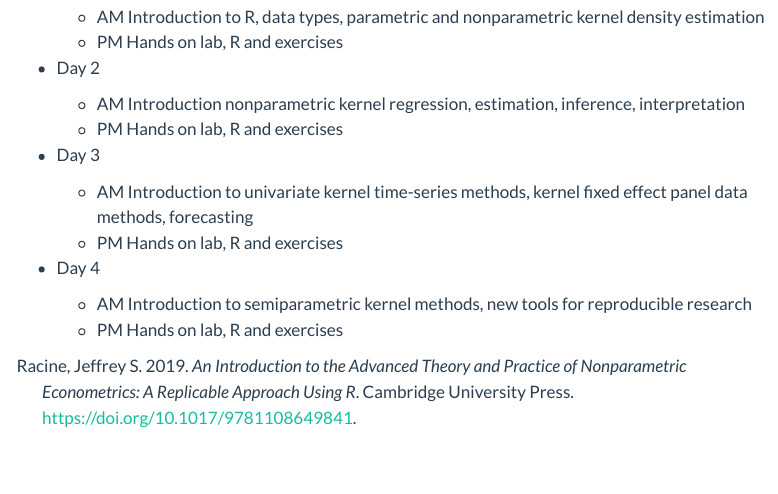
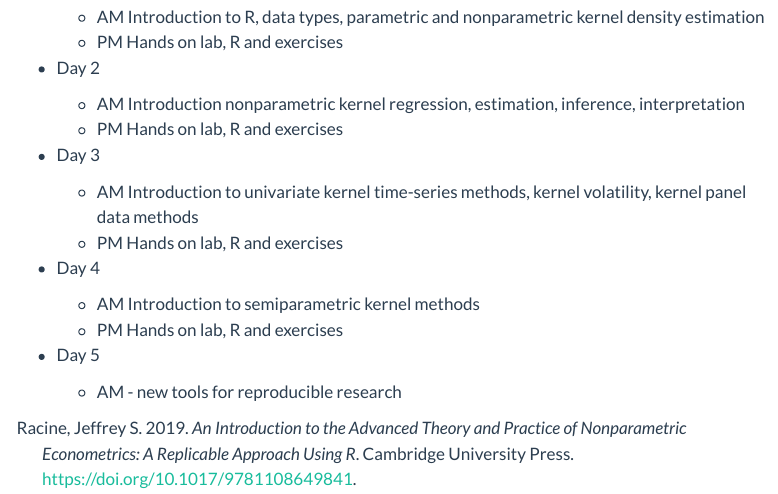
Before and after one commit to JeffreyRacine/UPworkshop, a Quarto document (topics.qmd): the page in a window 1100 px wide, from 220 px down. Rendered offline with R 4.5, knitr and Pandoc in place of Quarto, with nearby package versions; menus at the side of the page are left out.

Commit message:
Modding cal

```diff
--- a/topics.qmd
+++ b/topics.qmd
@@ -17,10 +17,14 @@ This website is for participants in the nonparametric workshop being held August
 
 - Day 3
 
-  - AM Introduction to univariate kernel time-series methods, kernel fixed effect panel data methods, forecasting
+  - AM Introduction to univariate kernel time-series methods, kernel volatility, kernel panel data methods
   - PM Hands on lab, R and exercises
 
 - Day 4
 
-  - AM Introduction to semiparametric kernel methods, new tools for reproducible research
+  - AM Introduction to semiparametric kernel methods
   - PM Hands on lab, R and exercises
+
+- Day 5
+
+  - AM - new tools for reproducible research
```
Also changed, not shown: docs/search.json, 4 other files.
